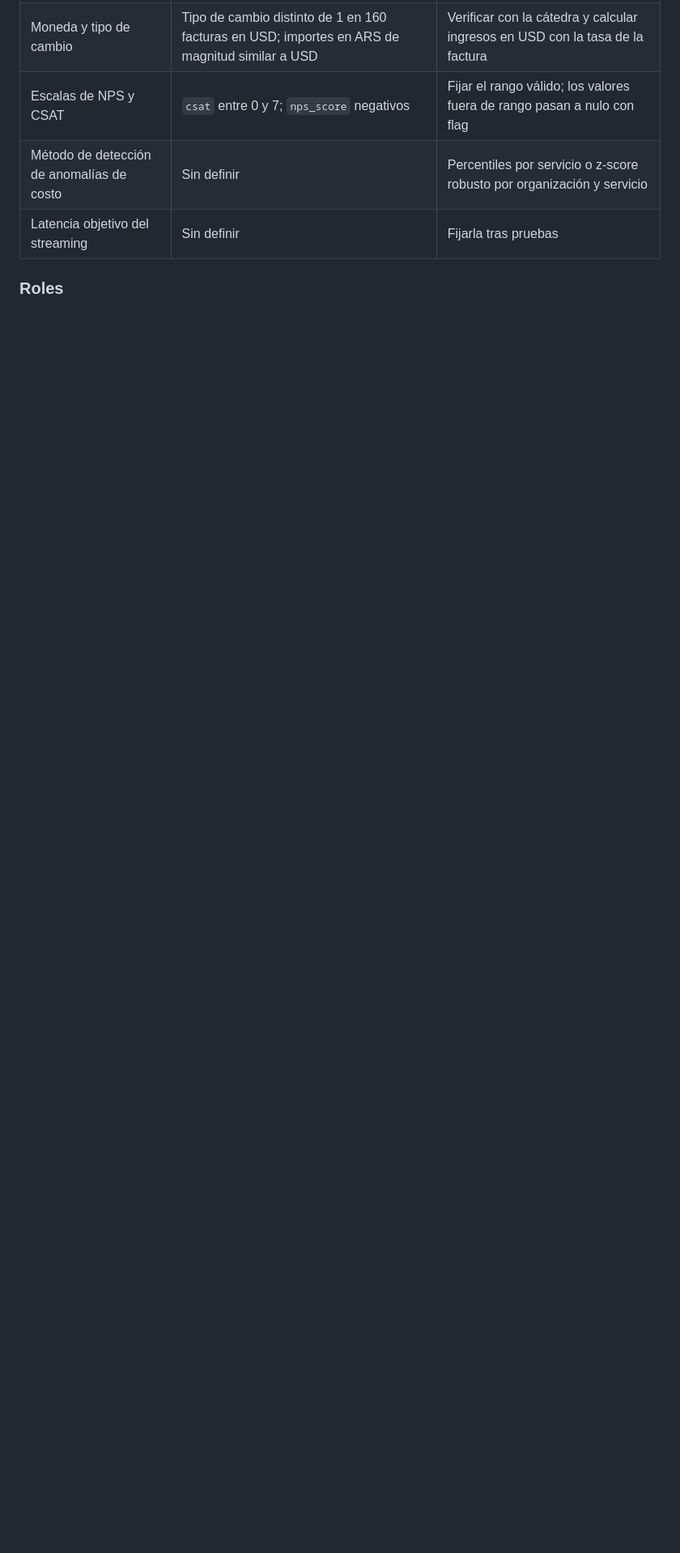
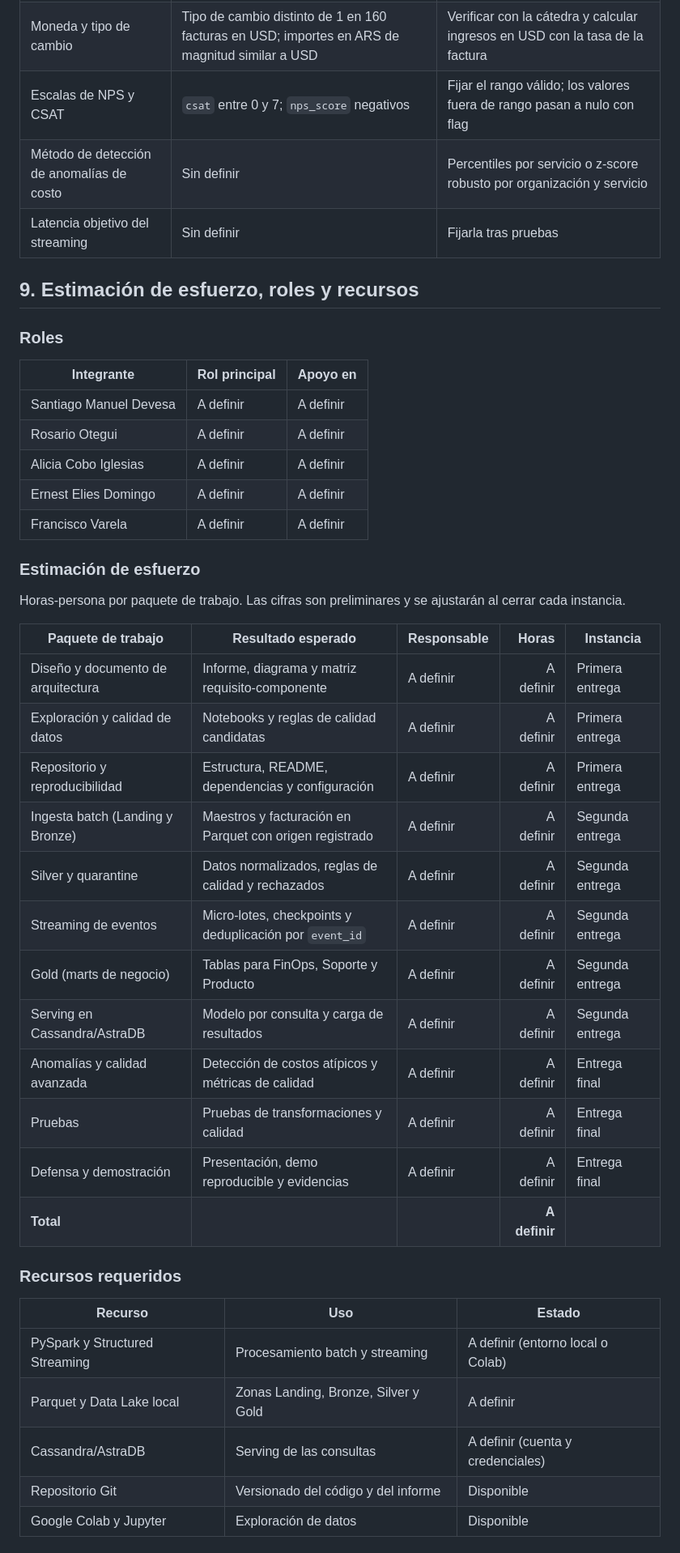
Before and after one commit to smdevesa/tpe-big-data, a Markdown page: docs/entrega1/diseno.md, the part around one of its changes. Shown at 81% size. GitHub-like rendering; blank space fills up the shorter version.

```diff
--- a/docs/entrega1/diseno.md
+++ b/docs/entrega1/diseno.md
@@ -244,6 +247,43 @@ En PySpark, este cálculo se expresará mediante `groupBy` y `sum`.
 | Método de detección de anomalías de costo | Sin definir | Percentiles por servicio o z-score robusto por organización y servicio |
 | Latencia objetivo del streaming | Sin definir | Fijarla tras pruebas |
 
+## 9. Estimación de esfuerzo, roles y recursos
+
 ### Roles
 
-<!-- TODO: sección vacía en el borrador original (PDF, p. 12). -->
+| Integrante | Rol principal | Apoyo en |
+|---|---|---|
+| Santiago Manuel Devesa | A definir | A definir |
+| Rosario Otegui | A definir | A definir |
+| Alicia Cobo Iglesias | A definir | A definir |
+| Ernest Elies Domingo | A definir | A definir |
+| Francisco Varela | A definir | A definir |
+
+### Estimación de esfuerzo
+
+Horas-persona por paquete de trabajo. Las cifras son preliminares y se ajustarán al cerrar cada instancia.
+
+| Paquete de trabajo | Resultado esperado | Responsable | Horas | Instancia |
+|---|---|---|---:|---|
+| Diseño y documento de arquitectura | Informe, diagrama y matriz requisito-componente | A definir | A definir | Primera entrega |
+| Exploración y calidad de datos | Notebooks y reglas de calidad candidatas | A definir | A definir | Primera entrega |
+| Repositorio y reproducibilidad | Estructura, README, dependencias y configuración | A definir | A definir | Primera entrega |
+| Ingesta batch (Landing y Bronze) | Maestros y facturación en Parquet con origen registrado | A definir | A definir | Segunda entrega |
+| Silver y quarantine | Datos normalizados, reglas de calidad y rechazados | A definir | A definir | Segunda entrega |
+| Streaming de eventos | Micro-lotes, checkpoints y deduplicación por `event_id` | A definir | A definir | Segunda entrega |
+| Gold (marts de negocio) | Tablas para FinOps, Soporte y Producto | A definir | A definir | Segunda entrega |
+| Serving en Cassandra/AstraDB | Modelo por consulta y carga de resultados | A definir | A definir | Segunda entrega |
+| Anomalías y calidad avanzada | Detección de costos atípicos y métricas de calidad | A definir | A definir | Entrega final |
+| Pruebas | Pruebas de transformaciones y calidad | A definir | A definir | Entrega final |
+| Defensa y demostración | Presentación, demo reproducible y evidencias | A definir | A definir | Entrega final |
+| **Total** | | | **A definir** | |
+
+### Recursos requeridos
+
+| Recurso | Uso | Estado |
+|---|---|---|
+| PySpark y Structured Streaming | Procesamiento batch y streaming | A definir (entorno local o Colab) |
+| Parquet y Data Lake local | Zonas Landing, Bronze, Silver y Gold | A definir |
+| Cassandra/AstraDB | Serving de las consultas | A definir (cuenta y credenciales) |
+| Repositorio Git | Versionado del código y del informe | Disponible |
+| Google Colab y Jupyter | Exploración de datos | Disponible |
```
Also changed, not shown: other parts of docs/entrega1/diseno.md (+4 -1 lines), README.md (+27 -1 lines).
